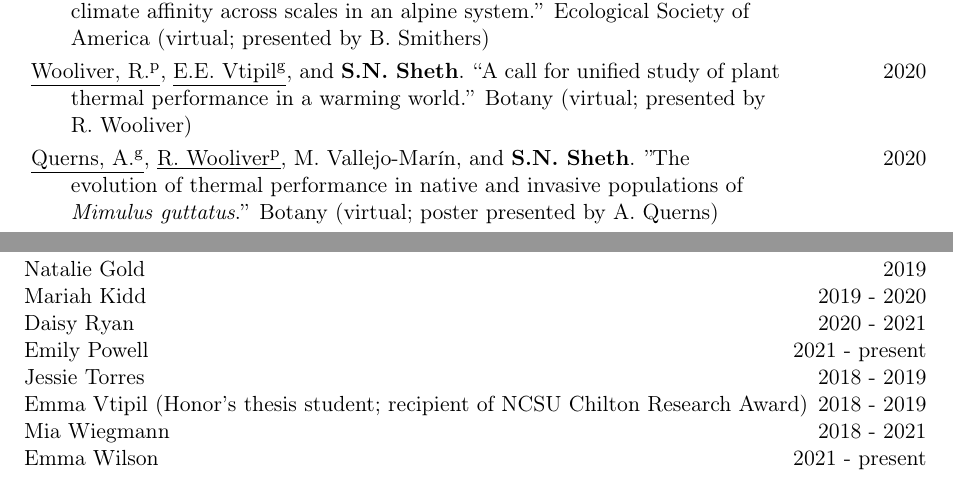
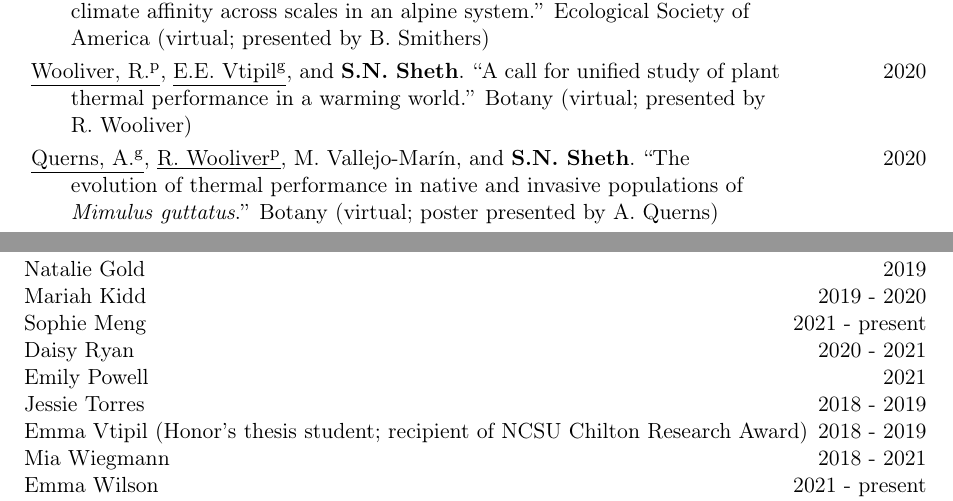
Before and after one commit to snsheth/Sheth_CV, a LaTeX CV (Sheth_CV.tex): two parts of pages 6 and 8 of 10, joined at a grey line, cut so that both start at the same text. Compiled offline with pdfLaTeX.

Commit message:
minor updates

```diff
--- a/Sheth_CV.tex
+++ b/Sheth_CV.tex
@@ -569,8 +569,9 @@ Devin Adas \hfill {2021} \newline
 Brooke Caldwell \hfill {2019 - 2020} \newline
 Natalie Gold \hfill {2019} \newline
 Mariah Kidd \hfill {2019 - 2020} \newline
+Sophie Meng \hfill {2021 - present} \newline
 Daisy Ryan \hfill {2020 - 2021} \newline
-Emily Powell \hfill {2021 - present} \newline
+Emily Powell \hfill {2021} \newline
 Jessie Torres \hfill {2018 - 2019} \newline
 Emma Vtipil (Honor's thesis student; recipient of NCSU Chilton Research Award) \hfill {2018 - 2019} \newline
 Mia Wiegmann \hfill {2018 - 2021} \newline
```
Also changed, not shown: Sheth_CV-concordance.tex (+1 -1 lines), Sheth_CV.pdf, Sheth_CV.tex (4 more changed lines), 3 other files.
